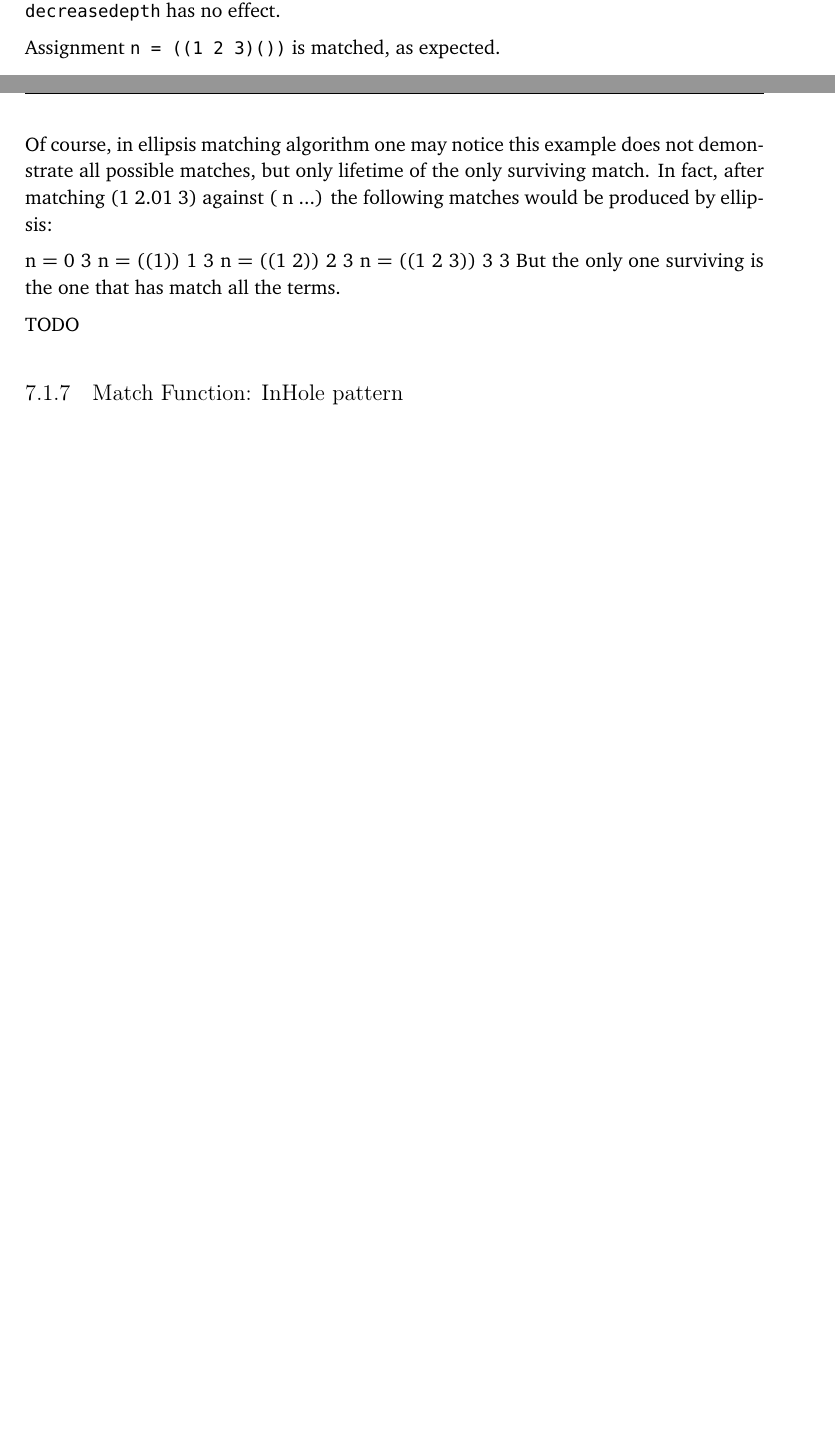
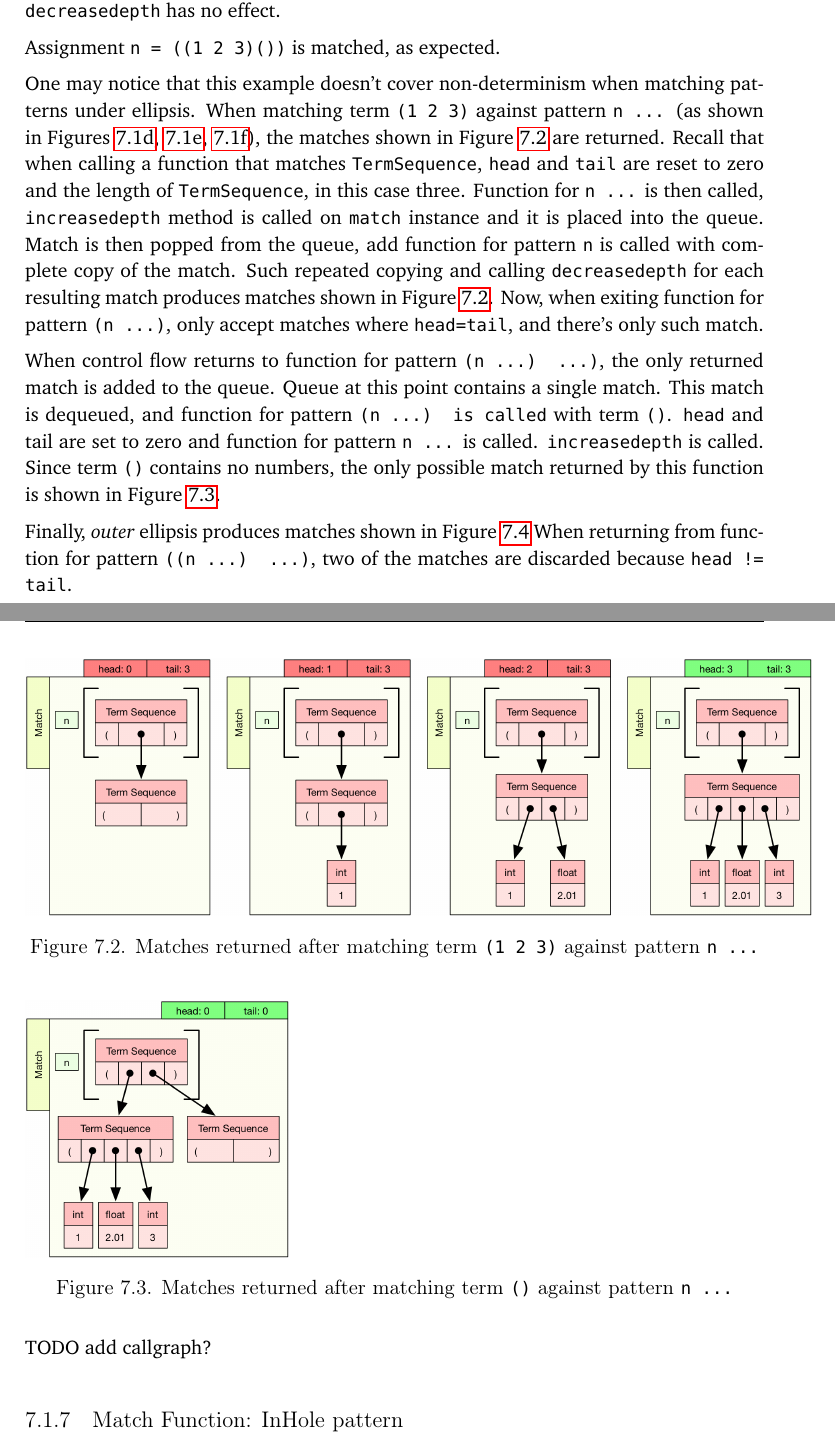
Before and after one commit to mamysa/MasterThesis, a LaTeX thesis (thesis.tex, which reads chapters/chapter07/07-ellipsis-example.tex): two parts of pages 76 and 80 of 98, joined at a grey line, cut so that both start at the same text, the shorter picture padded with empty space. Compiled offline with pdfLaTeX.

Commit message:
match examples

```diff
--- a/chapters/chapter07/07-ellipsis-example.tex
+++ b/chapters/chapter07/07-ellipsis-example.tex
@@ -23,6 +23,16 @@ However, since term sequence is empty, function for \texttt{Number} pattern cann
 Finally, there's no more terms to match in outermost sequence and \texttt{decreasedepth("n")} has to be called, as shown in Figure \ref{ellipsis-example-fig-k}. Since the stack only contains a single term, \texttt{decreasedepth} has no effect.
 
 Assignment \texttt{n = ((1 2 3)())} is matched, as expected.
+
+One may notice that this example doesn't cover non-determinism when matching patterns under ellipsis. When matching term \texttt{(1 2 3)} against pattern \texttt{n ...} (as shown in Figures \ref{ellipsis-example-fig-d}, \ref{ellipsis-example-fig-e}, \ref{ellipsis-example-fig-f}), the matches shown in Figure \ref{ellipsis-example-matches-1} are returned. Recall that when calling a function that matches \texttt{TermSequence}, \texttt{head} and \texttt{tail} are reset to zero and the length of \texttt{TermSequence}, in this case three. Function for \texttt{n ...} is then called, \texttt{increasedepth} method is called on \texttt{match} instance and it is placed into the queue. Match is then popped from the queue, add function for pattern \texttt{n} is called with complete copy of the match. Such repeated copying and calling \texttt{decreasedepth} for each resulting match produces matches shown in Figure \ref{ellipsis-example-matches-1}. Now, when exiting function for pattern \texttt{(n ...)}, only accept matches where \texttt{head=tail}, and there's only such match.
+
+When control flow returns to function for pattern \texttt{(n ...) ...)}, the only returned match is added to the queue. Queue at this point contains a single match. This match is dequeued, and function for pattern \texttt{(n ...) is called} with term \texttt{()}. \texttt{head} and \text{tail} are set to zero and function for pattern \texttt{n ...} is called. \texttt{increasedepth} is called. Since term \texttt{()} contains no numbers, the only possible match returned by this function is shown in Figure \ref{ellipsis-example-matches-2}.
+
+Finally, \textit{outer} ellipsis produces matches shown in Figure \ref{ellipsis-example-matches-3} When returning from function for pattern \texttt{((n ...) ...)}, two of the matches are discarded because \texttt{head != tail}.
+
+
+
+
 
 
 \begin{figure}[H]
@@ -108,8 +118,19 @@ Assignment \texttt{n = ((1 2 3)())} is matched, as expected.
 		\label{ellipsis-example-fig-k}
 	\end{subfigure}
 }
+
+\end{figure}
+
+\begin{figure}[h]
+\includegraphics[scale=0.152]{ellipsis-example-matches-1.png}
+\caption{Matches returned after matching term \texttt{(1 2 3)} against pattern \texttt{n ...}}
+\label{ellipsis-example-matches-1}
 \end{figure}
 
 
+\begin{figure}[h]
+\includegraphics[scale=0.152]{ellipsis-example-matches-2.png}
+\caption{Matches returned after matching term \texttt{()} against pattern \texttt{n ...}}
+\label{ellipsis-example-matches-2}
+\end{figure}
 
-Of course, in ellipsis matching algorithm one may notice this example does not demonstrate all possible matches, but only lifetime of the only surviving match. In fact, after matching (1 2.01 3) against ( n ...) the following matches would be produced by ellipsis:
@@ -116,8 +140,4 @@ Of course, in ellipsis matching algorithm one may notice this example does not d
+\label{ellipsis-example-matches-3}
+\end{figure}
 
-n =         0 3
-n = ((1))   1 3
-n = ((1 2)) 2 3
-n = ((1 2 3)) 3 3
-But the only one surviving is the one that has match all the terms.
-
-TODO
+TODO add callgraph?
```
Also changed, not shown: figures/ellipsis-example-matches-1.png (added), figures/ellipsis-example-matches-2.png (added), figures/ellipsis-example-matches-3.png (added), chapters/chapter07/07-ellipsis-example.tex (3 more changed lines), 1 other file.
